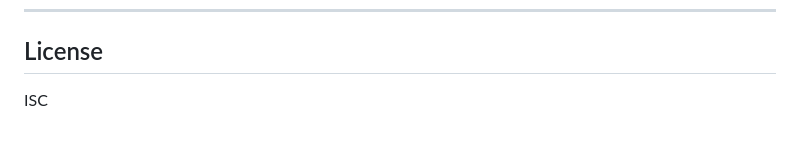
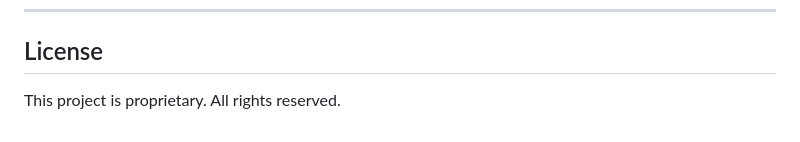
Before and after one commit to Darkguyaiman/Product-Catalog-System, a Markdown page: README.md, the part around one of its changes. Drawn GitHub-style.

```diff
--- a/README.md
+++ b/README.md
@@ -477,4 +477,4 @@ graph TD
 
 ## License
 
-ISC
+This project is proprietary. All rights reserved.
```
Also changed, not shown: other parts of README.md (+16 -16 lines).
